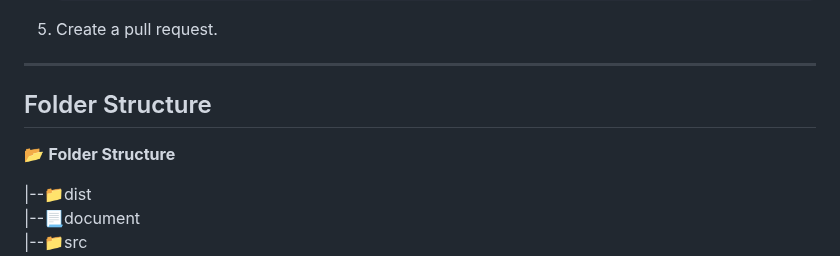
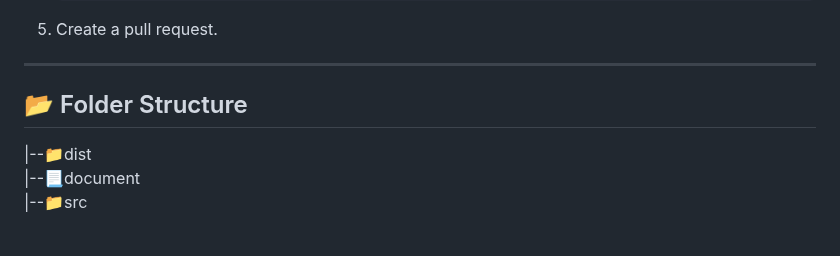
Before and after one commit to VuesseEDM/CyberChronicle, a Markdown page: README.md, the part around the change. Rendered like a GitHub page; blank space fills up the shorter version.

```diff
--- a/README.md
+++ b/README.md
@@ -78,9 +78,9 @@ Hi, this is my new app to stay updated in real-time on world news in the field o
 
 ---
 
-## Folder Structure
+## 📂 Folder Structure
 
- 📂 **Folder Structure**
+
 
 |--📁dist
 |--📃document
```
